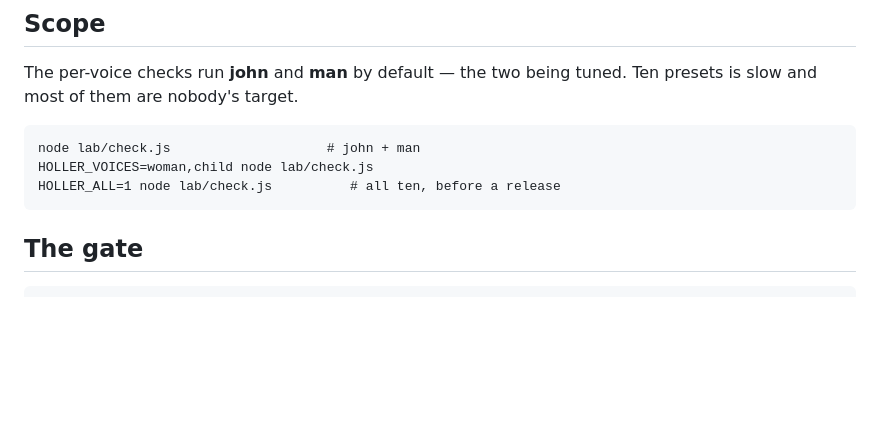
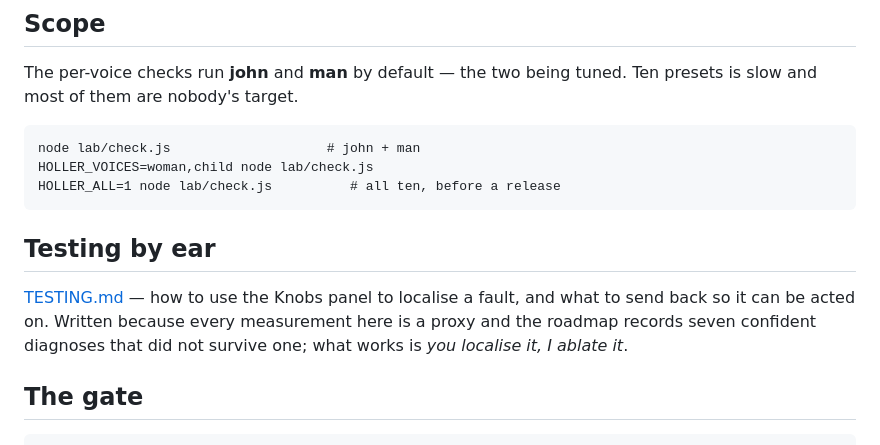
Before and after one commit to JohnHenryBurns/vocal-tract-lab, a Markdown page: lab/README.md, the part around the change. GitHub-like rendering; blank space fills up the shorter version.

```diff
--- a/lab/README.md
+++ b/lab/README.md
@@ -38,6 +38,12 @@ is slow and most of them are nobody's target.
     node lab/check.js                    # john + man
     HOLLER_VOICES=woman,child node lab/check.js
     HOLLER_ALL=1 node lab/check.js          # all ten, before a release
+
+## Testing by ear
+
+[TESTING.md](TESTING.md) — how to use the Knobs panel to localise a fault, and what to send back
+so it can be acted on. Written because every measurement here is a proxy and the roadmap records
+seven confident diagnoses that did not survive one; what works is *you localise it, I ablate it*.
 
 ## The gate
 
```
Also changed, not shown: lab/TESTING.md (added, +135 -0 lines).
